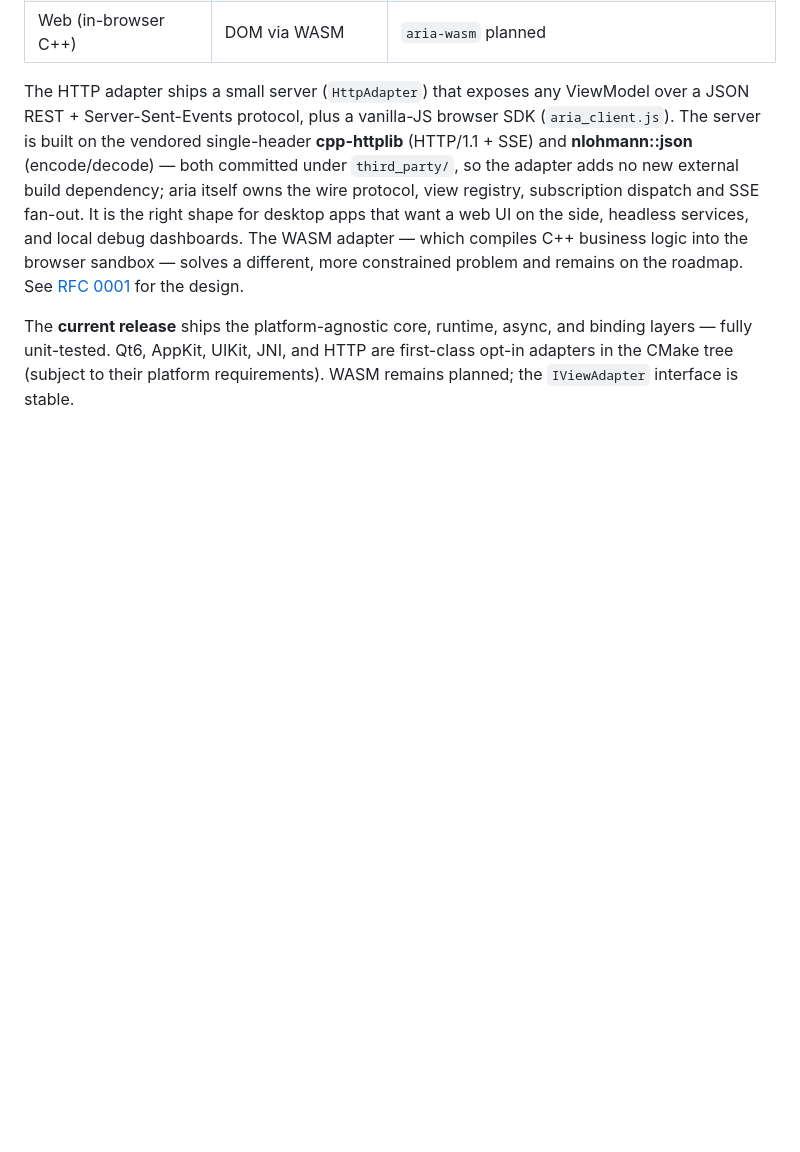
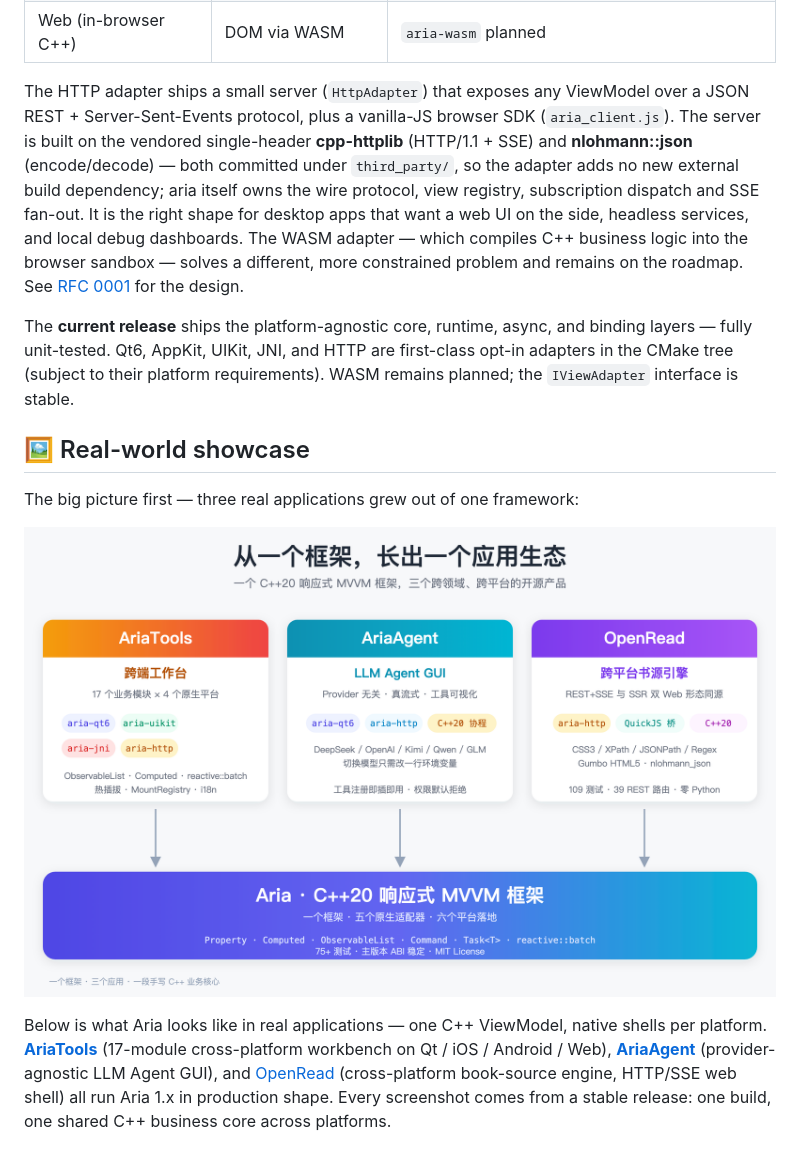
Before and after one commit to dqsjqian/Aria, a Markdown page: README.en.md, the part around one of its changes. GitHub-like rendering; blank space fills up the shorter version.

```diff
--- a/README.en.md
+++ b/README.en.md
@@ -505,3 +511,17 @@ binding layers — fully unit-tested. Qt6, AppKit, UIKit, JNI, and HTTP are
 first-class opt-in adapters in the CMake tree (subject to their platform
 requirements). WASM remains planned; the `IViewAdapter` interface is stable.
 
+## 🖼 Real-world showcase
+
+The big picture first — three real applications grew out of one framework:
+
+![Aria ecosystem: the framework plus three real apps](docs/marketing/images/aria-eco.png)
+
+Below is what Aria looks like in real applications — one C++ ViewModel, native shells per
+platform. **[AriaTools](https://github.com/dqsjqian/AriaTools)** (17-module cross-platform
+workbench on Qt / iOS / Android / Web), **[AriaAgent](https://github.com/dqsjqian/AriaAgent)**
+(provider-agnostic LLM Agent GUI), and [OpenRead](https://github.com/dqsjqian/OpenRead)
+(cross-platform book-source engine, HTTP/SSE web shell) all run Aria 1.x in production
+shape. Every screenshot comes from a stable release: one build, one shared C++ business
+core across platforms.
+
```
Also changed, not shown: other parts of README.en.md (+46 -0 lines).
